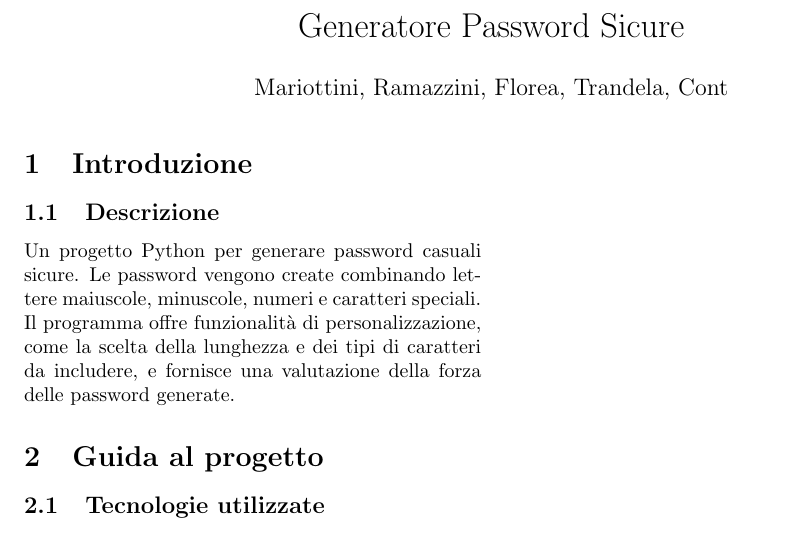
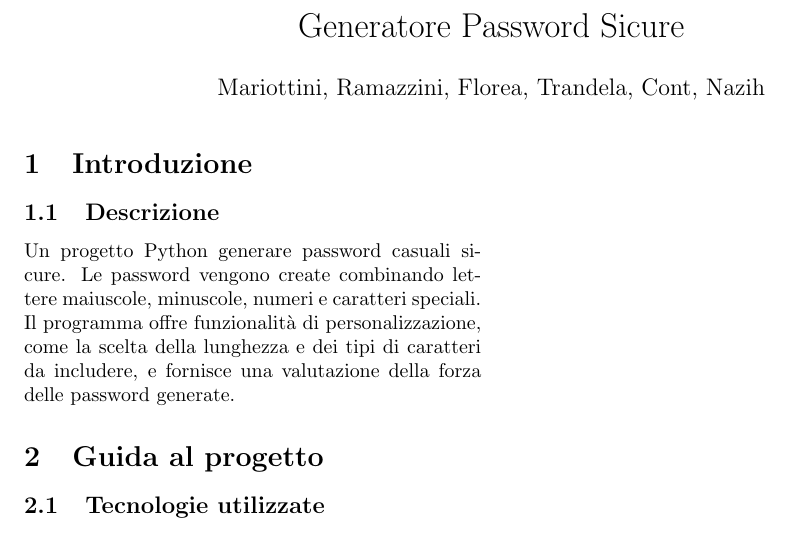
Before and after one commit to mariottini/GeneratorePasswordSicure, a LaTeX document (docs/report.tex): part of the page, cut so that both start at the same text. Compiled offline with pdfLaTeX.

Commit message:
Small update

```diff
--- a/docs/report.tex
+++ b/docs/report.tex
@@ -1,7 +1,7 @@
 \documentclass[twocolumn]{article}
 
 \title{Generatore Password Sicure}
-\author{Mariottini, Ramazzini, Florea, Trandela, Cont}
+\author{Mariottini, Ramazzini, Florea, Trandela, Cont, Nazih}
 \date{}
 
 \usepackage{lipsum}
@@ -21,7 +21,7 @@
 
     \subsection{Descrizione}
 
-        Un progetto Python per generare password casuali sicure. Le password vengono create combinando lettere maiuscole, minuscole, numeri e caratteri speciali. Il programma offre funzionalità di personalizzazione, come la scelta della lunghezza e dei tipi di caratteri da includere, e fornisce una valutazione della forza delle password generate.
+        Un progetto Python generare password casuali sicure. Le password vengono create combinando lettere maiuscole, minuscole, numeri e caratteri speciali. Il programma offre funzionalità di personalizzazione, come la scelta della lunghezza e dei tipi di caratteri da includere, e fornisce una valutazione della forza delle password generate.
 
 \section{Guida al progetto}
 
```
Also changed, not shown: docs/report.pdf, 1 other file.
